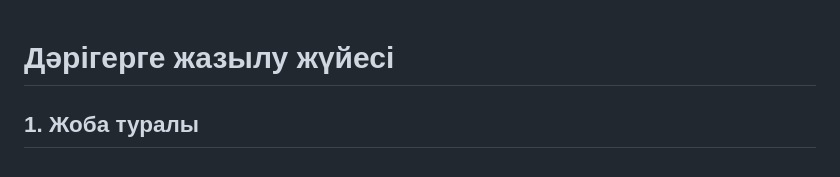
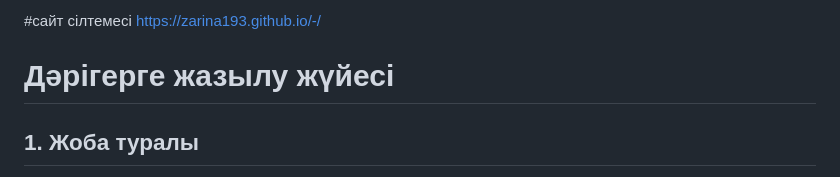
Before and after one commit to Zarina193/-, a Markdown page: README.md, the part around the change. Drawn GitHub-style.

```diff
--- a/README.md
+++ b/README.md
@@ -1,3 +1,5 @@
+#сайт сілтемесі https://zarina193.github.io/-/
+
 # Дәрігерге жазылу жүйесі
 
 ## 1. Жоба туралы
```
